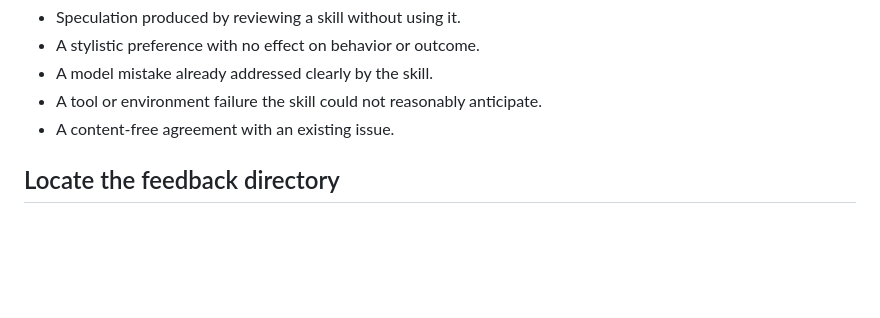
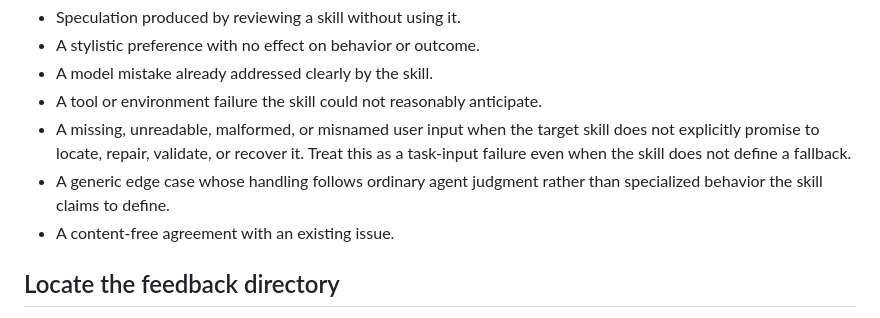
Before and after one commit to pablof7z/skills, a Markdown page: meta-feedback/SKILL.md, the part around the change. GitHub-like rendering; blank space fills up the shorter version.

Commit message:
Clarify meta-feedback attribution boundaries (#93) (#94)

```diff
--- a/meta-feedback/SKILL.md
+++ b/meta-feedback/SKILL.md
@@ -26,6 +26,8 @@ Do not capture:
 - A stylistic preference with no effect on behavior or outcome.
 - A model mistake already addressed clearly by the skill.
 - A tool or environment failure the skill could not reasonably anticipate.
+- A missing, unreadable, malformed, or misnamed user input when the target skill does not explicitly promise to locate, repair, validate, or recover it. Treat this as a task-input failure even when the skill does not define a fallback.
+- A generic edge case whose handling follows ordinary agent judgment rather than specialized behavior the skill claims to define.
 - A content-free agreement with an existing issue.
 
 ## Locate the feedback directory
```
